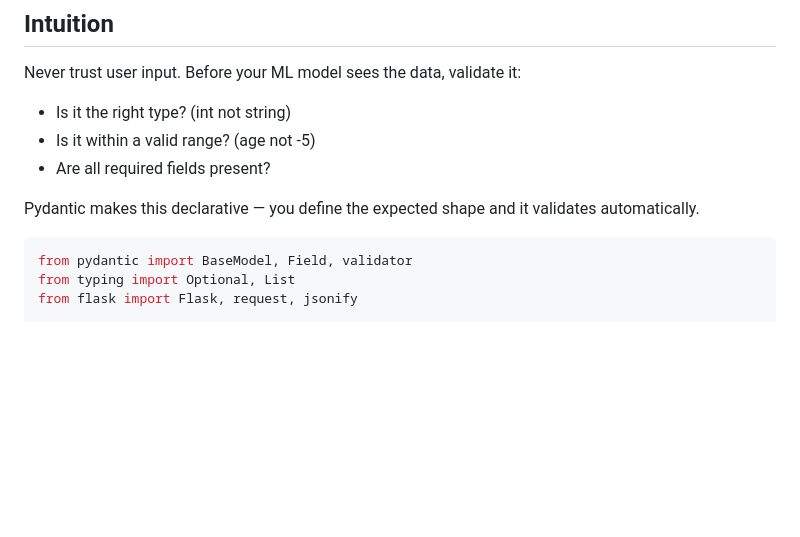
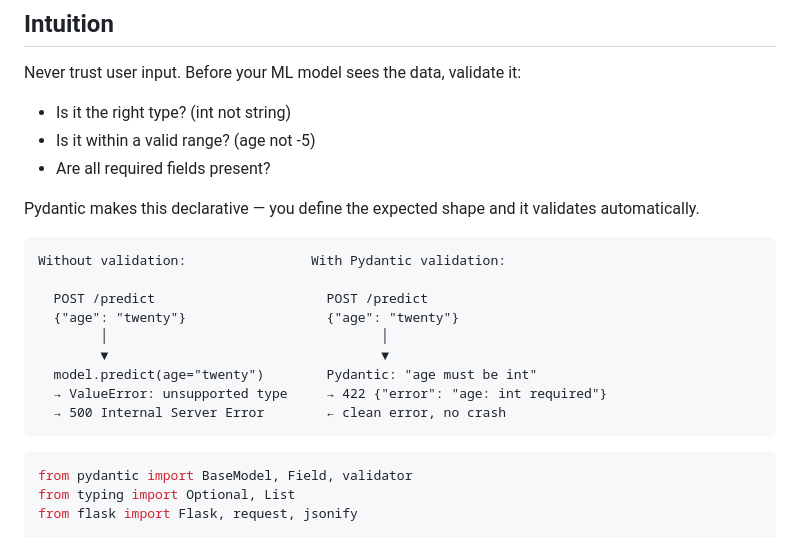
Before and after one commit to iamharshit188/guide, a Markdown page: docs/04-backend.md, the part around one of its changes. Rendered like a GitHub page; blank space fills up the shorter version.

````diff
--- a/docs/04-backend.md
+++ b/docs/04-backend.md
@@ -349,6 +375,18 @@ Never trust user input. Before your ML model sees the data, validate it:
 
 Pydantic makes this declarative — you define the expected shape and it validates automatically.
 
+```
+Without validation:                With Pydantic validation:
+
+  POST /predict                      POST /predict
+  {"age": "twenty"}                  {"age": "twenty"}
+        │                                   │
+        ▼                                   ▼
+  model.predict(age="twenty")        Pydantic: "age must be int"
+  → ValueError: unsupported type     → 422 {"error": "age: int required"}
+  → 500 Internal Server Error        ← clean error, no crash
+```
+
 ```python
 from pydantic import BaseModel, Field, validator
 from typing import Optional, List
````
Also changed, not shown: other parts of docs/04-backend.md (+61 -0 lines).
